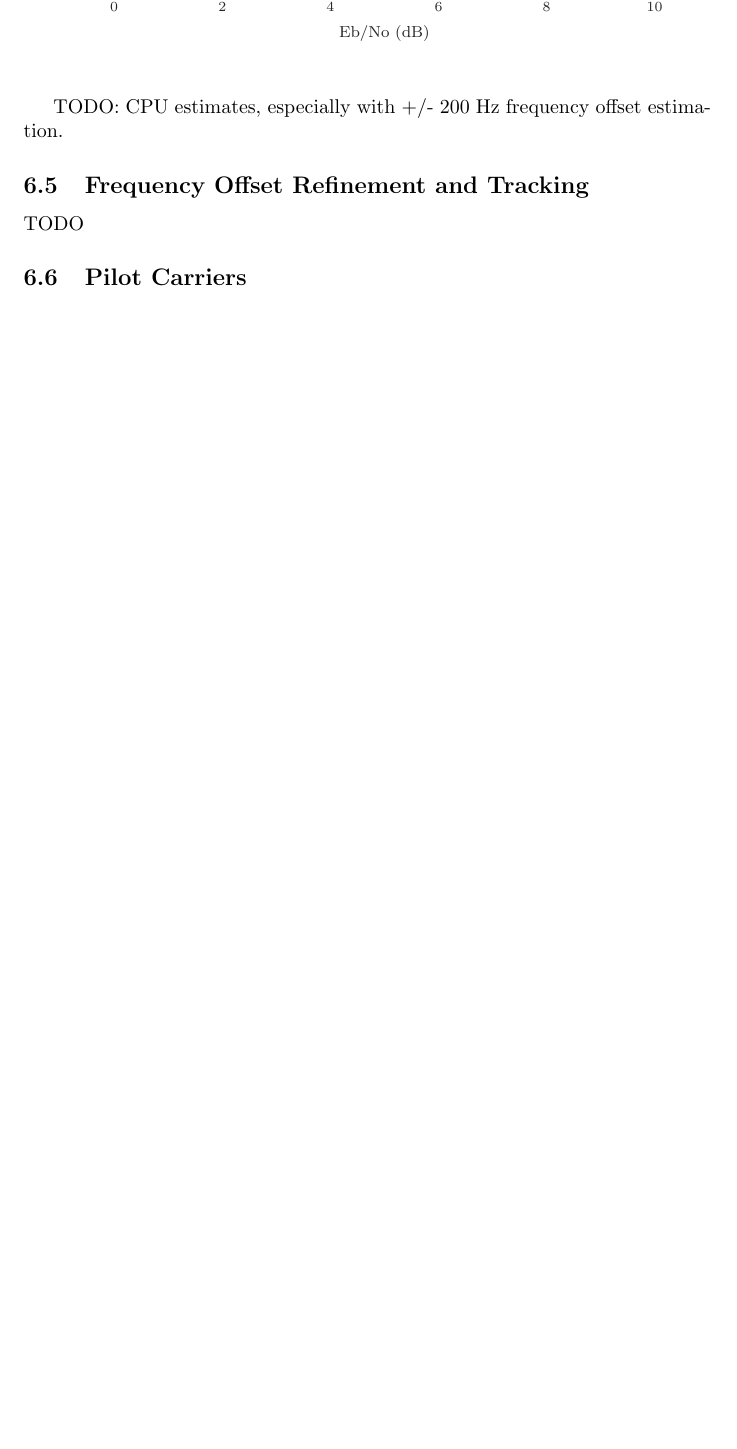
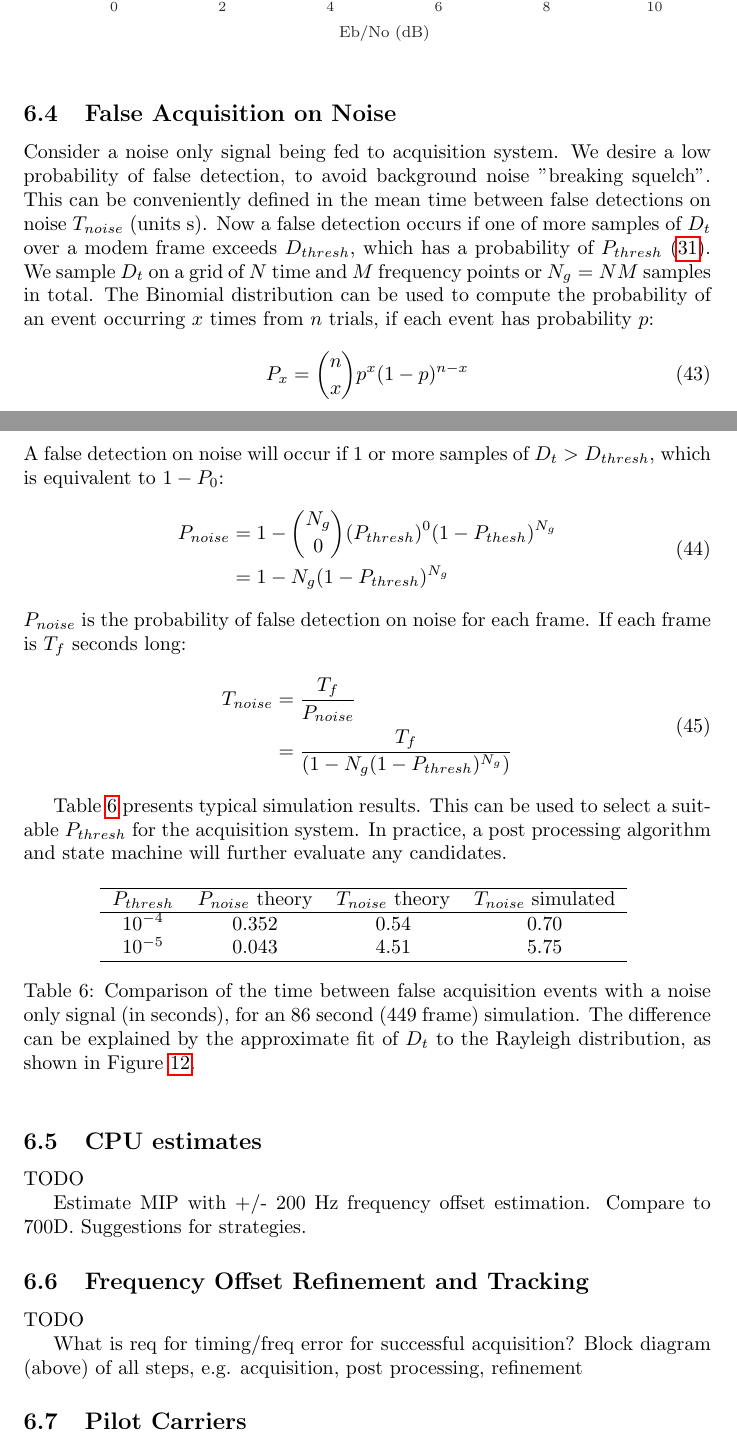
Before and after one commit to drowe67/misc, a LaTeX document (freedv_low/freedv_low.tex): part of page 32 of 35 before the commit and two parts of pages 32 and 33 of 36 after it, the two joined at a grey line, cut so that both start at the same text, the shorter picture padded with empty space. Compiled offline with pdfLaTeX.

Commit message:
First pass write up of false acq on noise only, moved to Tnoise metric in sim

```diff
--- a/freedv_low/freedv_low.tex
+++ b/freedv_low/freedv_low.tex
@@ -840,11 +838,57 @@ Figure \ref{fig:acq_curves} presents the simulation results of the new algorithm
 \end{center}
 \end{figure}
 
-TODO: CPU estimates, especially with +/- 200 Hz frequency offset estimation.
+\subsection{False Acquisition on Noise}
+
+Consider a noise only signal being fed to acquisition system.  We desire a low probability of false detection, to avoid background noise "breaking squelch".  This can be conveniently defined in the mean time between false detections on noise $T_{noise}$ (units s).  Now a false detection occurs if one of more samples of $D_t$ over a modem frame exceeds $D_{thresh}$, which has a probability of $P_{thresh}$ (\ref{eq:prob_thresh}).  We sample $D_t$ on a grid of $N$ time and $M$ frequency points or $N_g=NM$ samples in total. The Binomial distribution can be used to compute the probability of an event occurring $x$ times from $n$ trials, if each event has probability $p$:
+\begin{equation}
+P_x = {n \choose x} p^x (1-p)^{n-x}
+\end{equation}
+A false detection on noise will occur if 1 or more samples of $D_t>D_{thresh}$, which is equivalent to $1-P_0$:
+\begin{equation}
+\label{eq:Pnoise_theory}
+\begin{split}
+P_{noise} &= 1 - {N_g \choose 0} (P_{thresh})^0 (1-P_{thesh})^{N_g} \\
+    &= 1 - N_g(1 - P_{thresh})^{N_g}
+\end{split}
+\end{equation}
+$P_{noise}$ is the probability of false detection on noise for each frame.  If each frame is $T_f$ seconds long:
+\begin{equation}
+\label{eq:t_false_noise}
+\begin{split}
+T_{noise} &= \frac{T_f}{P_{noise}} \\
+   &= \frac{T_f}{(1 - N_g(1-P_{thresh})^{N_g})}
+\end{split}
+\end{equation}
+
+Table \ref{tab:noise_false_comparsion} presents typical simulation results.  This can be used to select a suitable $P_{thresh}$ for the acquisition system.  In practice, a post processing algorithm and state machine will further evaluate any candidates.
+
+\begin{table}[h]
+\centering
+\begin{tabular}{c c c c}
+ \hline
+ $P_{thresh}$ & $P_{noise}$ theory & $T_{noise}$ theory & $T_{noise}$ simulated \\
+ \hline
+ $10^{-4}$ & 0.352 & 0.54 & 0.70 \\
+ $10^{-5}$ & 0.043 & 4.51 & 5.75 \\
+ \hline
+\end{tabular}
+\caption{Comparison of the time between false acquisition events with a noise only signal (in seconds), for an 86 second (449 frame) simulation. The difference can be explained by the approximate fit of $D_t$ to the Rayleigh distribution, as shown in Figure \ref{fig:acq_dt_hist}.}
+\label{tab:noise_false_comparsion}
+\end{table}
+
+\subsection{CPU estimates}
+
+TODO
+
+Estimate MIP with +/- 200 Hz frequency offset estimation. Compare to 700D.  Suggestions for strategies.
 
 \subsection{Frequency Offset Refinement and Tracking}
 
 TODO
+
+What is req for timing/freq error for successful acquisition?
+Block diagram (above) of all steps, e.g. acquisition, post processing, refinement
 
 \subsection{Pilot Carriers}
 
```
Also changed, not shown: freedv_low/freedv_low.tex (2 more changed lines), 1 other file.
